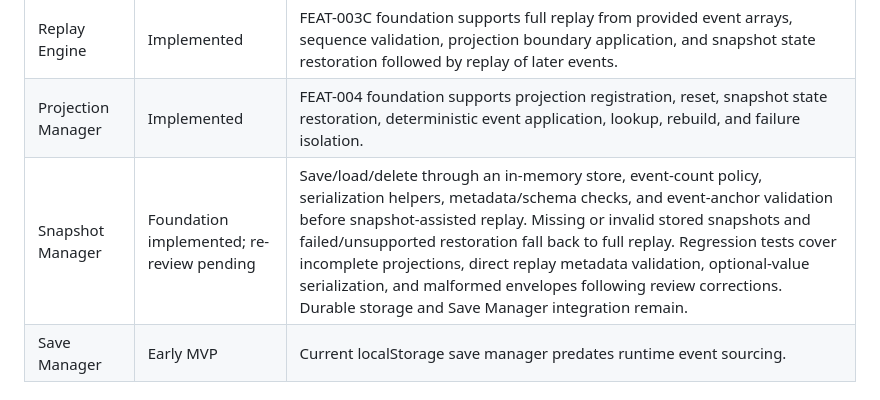
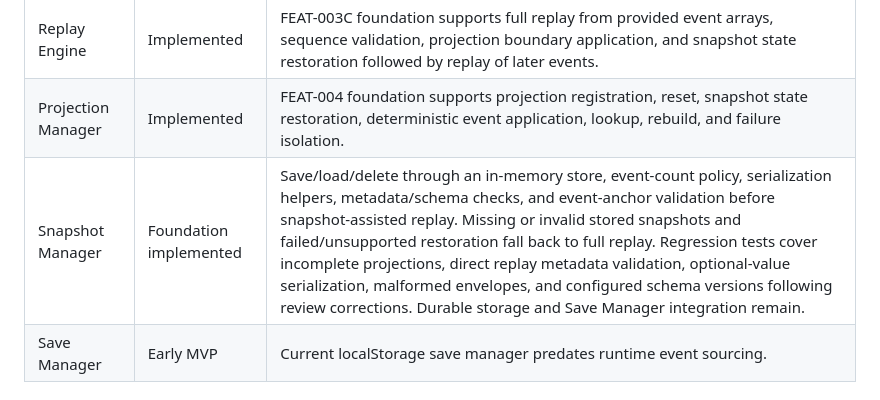
Before and after one commit to hwayneb/atlas, a Markdown page: FEATURE-STATUS.md, the part around the change. Drawn GitHub-style.

Commit message:
docs: finalize verified snapshot foundation status

```diff
--- a/FEATURE-STATUS.md
+++ b/FEATURE-STATUS.md
@@ -12,7 +12,7 @@ Architecture v1.0 is finalized. The table below tracks implemented runtime slice
 | Event Store | Implemented | FEAT-003B complete and reviewed. |
 | Replay Engine | Implemented | FEAT-003C foundation supports full replay from provided event arrays, sequence validation, projection boundary application, and snapshot state restoration followed by replay of later events. |
 | Projection Manager | Implemented | FEAT-004 foundation supports projection registration, reset, snapshot state restoration, deterministic event application, lookup, rebuild, and failure isolation. |
-| Snapshot Manager | Foundation implemented; re-review pending | Save/load/delete through an in-memory store, event-count policy, serialization helpers, metadata/schema checks, and event-anchor validation before snapshot-assisted replay. Missing or invalid stored snapshots and failed/unsupported restoration fall back to full replay. Regression tests cover incomplete projections, direct replay metadata validation, optional-value serialization, and malformed envelopes following review corrections. Durable storage and Save Manager integration remain. |
+| Snapshot Manager | Foundation implemented | Save/load/delete through an in-memory store, event-count policy, serialization helpers, metadata/schema checks, and event-anchor validation before snapshot-assisted replay. Missing or invalid stored snapshots and failed/unsupported restoration fall back to full replay. Regression tests cover incomplete projections, direct replay metadata validation, optional-value serialization, malformed envelopes, and configured schema versions following review corrections. Durable storage and Save Manager integration remain. |
 | Save Manager | Early MVP | Current localStorage save manager predates runtime event sourcing. |
 
 ## Architecture v1.0 Engine Status
```
